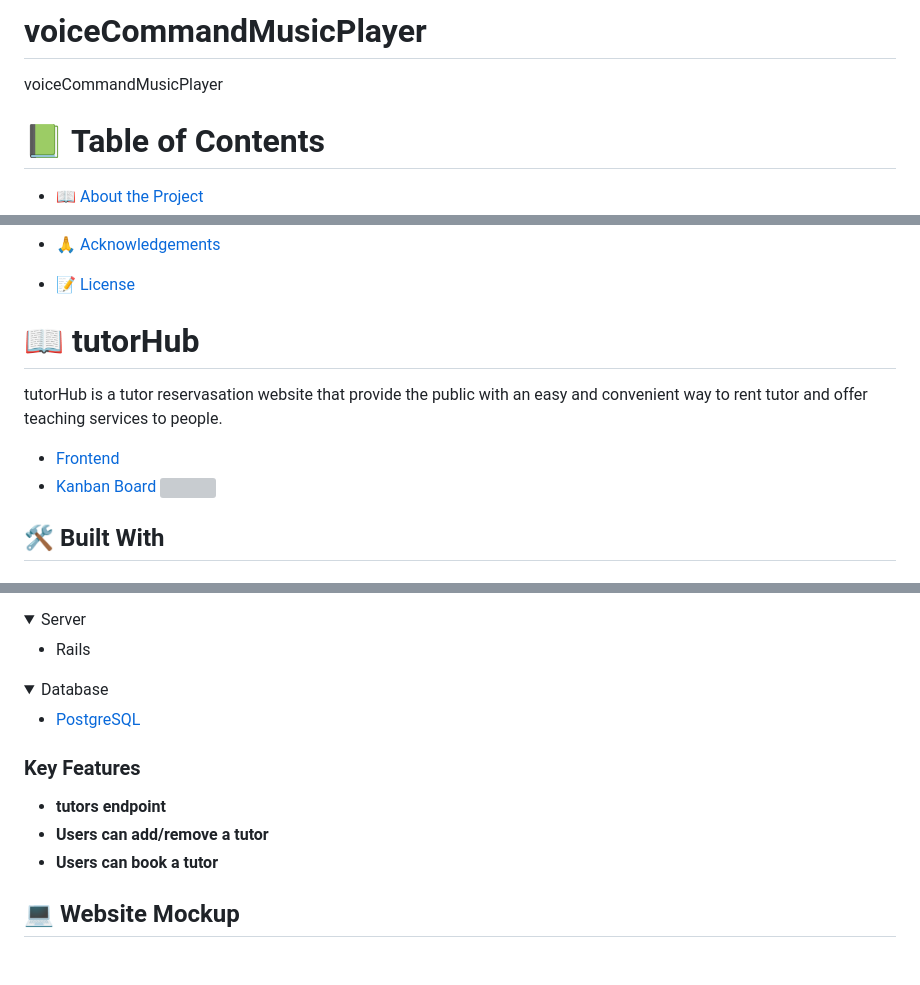
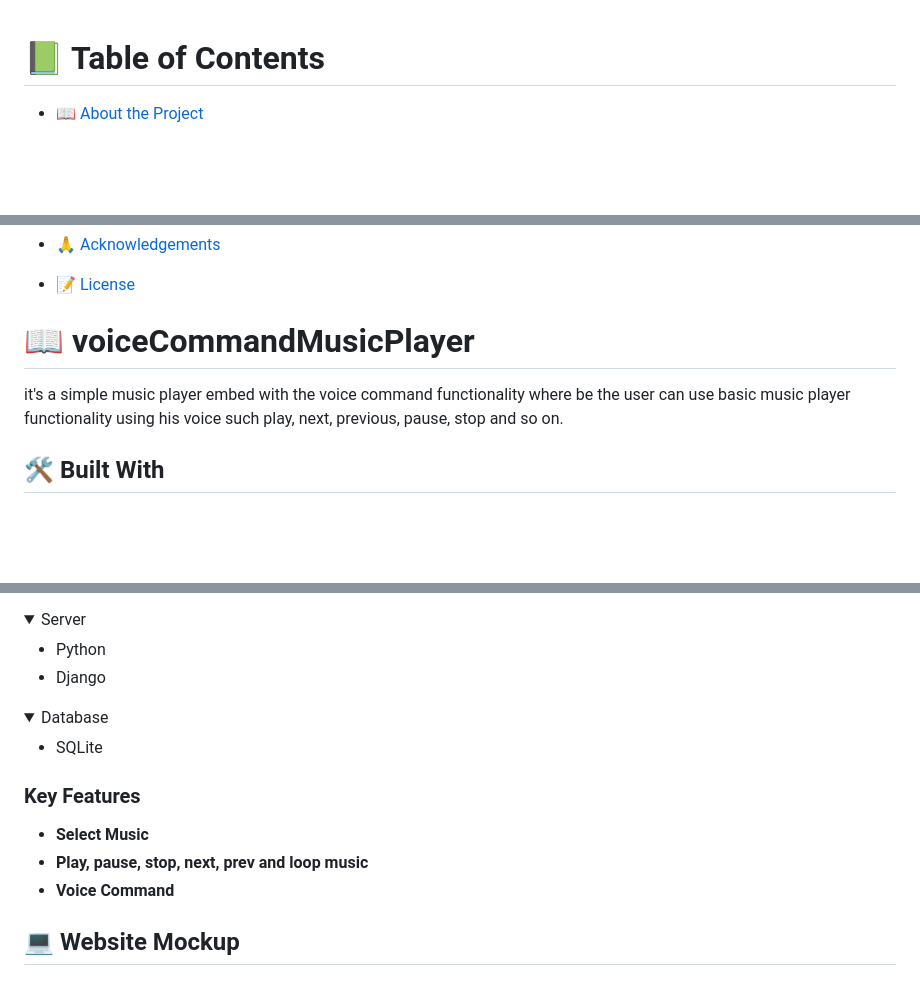
Before and after one commit to Bateyjosue/voiceCommandMusicPlayer, a Markdown page: README.md, 3 parts joined by grey strips. GitHub-like rendering; folded sections open; blank space fills up the shorter version; grey boxes are pictures that could not be loaded.

```diff
--- a/README.md
+++ b/README.md
@@ -1,5 +1,3 @@
-# voiceCommandMusicPlayer
-voiceCommandMusicPlayer
 <a name="readme-top"></a>
 # 📗 Table of Contents
 
@@ -29,12 +27,8 @@ voiceCommandMusicPlayer
 
 <!-- PROJECT DESCRIPTION -->
 
-# 📖 tutorHub <a name="about-project"></a>
-tutorHub is a tutor reservasation website that provide the public with an easy and convenient way to rent tutor and offer teaching services to people.
-
-- [Frontend](https://github.com/username-forGithub/tutorHub-front)<a name="rails-backend"></a>
-- [Kanban Board](https://github.com/users/Bateyjosue/projects/4/views/1)<a name="kanban-board"></a>
-![](./kanban.png)
+# 📖 voiceCommandMusicPlayer <a name="about-project"></a>
+it's a simple music player embed with the voice command functionality where be the user can use basic music player functionality using his voice such play, next, previous, pause, stop and so on.
 
 ## 🛠 Built With <a name="built-with"></a>
 
@@ -50,14 +46,15 @@ tutorHub is a tutor reservasation website that provide the public with an easy a
 <details>
   <summary>Server</summary>
   <ul>
-    <li>Rails</li>
+    <li>Python</li>
+    <li>Django</li>
   </ul>
 </details>
 
 <details>
 <summary>Database</summary>
   <ul>
-    <li><a href="https://www.postgresql.org/">PostgreSQL</a></li>
+    <li>SQLite</li>
   </ul>
 </details>
 
@@ -65,9 +62,9 @@ tutorHub is a tutor reservasation website that provide the public with an easy a
 
 ### Key Features <a name="key-features"></a>
 
-- **tutors endpoint**
-- **Users can add/remove a tutor**
-- **Users can book a tutor**
+- **Select Music**
+- **Play, pause, stop, next, prev and loop music**
+- **Voice Command**
 
 ## 💻 Website Mockup <a name="screenshots"></a>
 
```
Also changed, not shown: other parts of README.md (+31 -59 lines).
